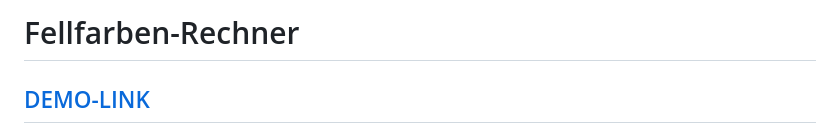
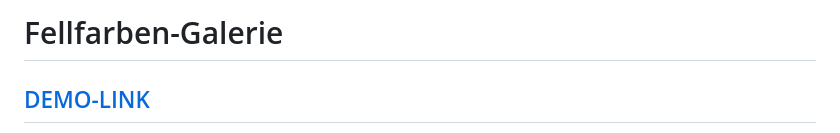
Before and after one commit to lisa-pan/color-gallery, a Markdown page: README.md, the part around the change. Rendered like a GitHub page.

Commit message:
fixed spelling error

```diff
--- a/README.md
+++ b/README.md
@@ -1,4 +1,4 @@
-# Fellfarben-Rechner
+# Fellfarben-Galerie
 ## [DEMO-LINK](https://lisa-pan.github.io/color-gallery/)
 Dies ist eine einfache Galerie, die ich erstellt habe, um die verschiedenen Fellfarben und -zeichnungen von Hunden zu zeigen und
 deren genetische Grundlagen zu erklären. Sie wurde zunächst als statische Website mit HTML und CSS erstellt, und dann mit
```
